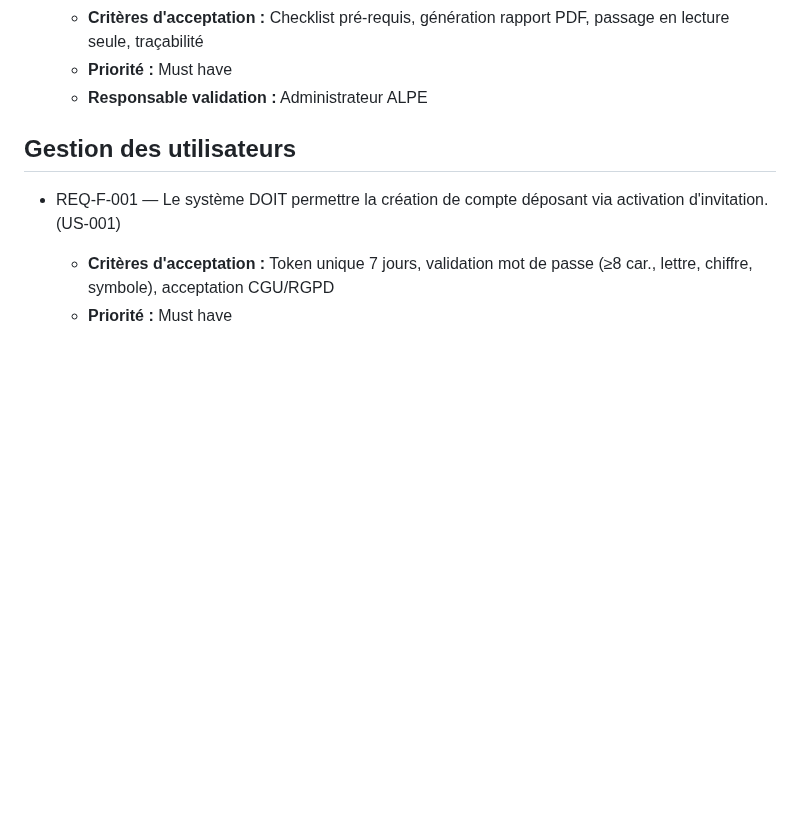
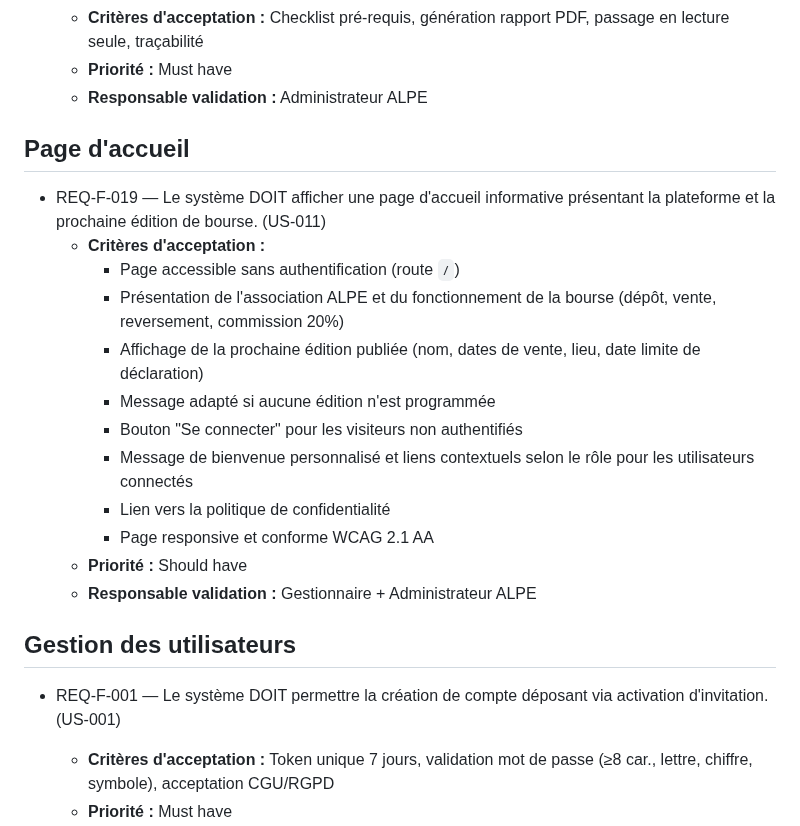
Before and after one commit to ALPE-Plaisance-du-Touch/Gestionnaire-de-Bourse-ALPE, a Markdown page: docs/exigences.md, the part around the change. Rendered like a GitHub page; blank space fills up the shorter version.

```diff
--- a/docs/exigences.md
+++ b/docs/exigences.md
@@ -43,6 +43,21 @@ links:
   - **Critères d'acceptation :** Checklist pré-requis, génération rapport PDF, passage en lecture seule, traçabilité
   - **Priorité :** Must have
   - **Responsable validation :** Administrateur ALPE
+
+## Page d'accueil
+
+- REQ-F-019 — Le système DOIT afficher une page d'accueil informative présentant la plateforme et la prochaine édition de bourse. (US-011)
+  - **Critères d'acceptation :**
+    - Page accessible sans authentification (route `/`)
+    - Présentation de l'association ALPE et du fonctionnement de la bourse (dépôt, vente, reversement, commission 20%)
+    - Affichage de la prochaine édition publiée (nom, dates de vente, lieu, date limite de déclaration)
+    - Message adapté si aucune édition n'est programmée
+    - Bouton "Se connecter" pour les visiteurs non authentifiés
+    - Message de bienvenue personnalisé et liens contextuels selon le rôle pour les utilisateurs connectés
+    - Lien vers la politique de confidentialité
+    - Page responsive et conforme WCAG 2.1 AA
+  - **Priorité :** Should have
+  - **Responsable validation :** Gestionnaire + Administrateur ALPE
 
 ## Gestion des utilisateurs
 
```
Also changed, not shown: docs/user-stories.md (+80 -0 lines), 1 other file.
